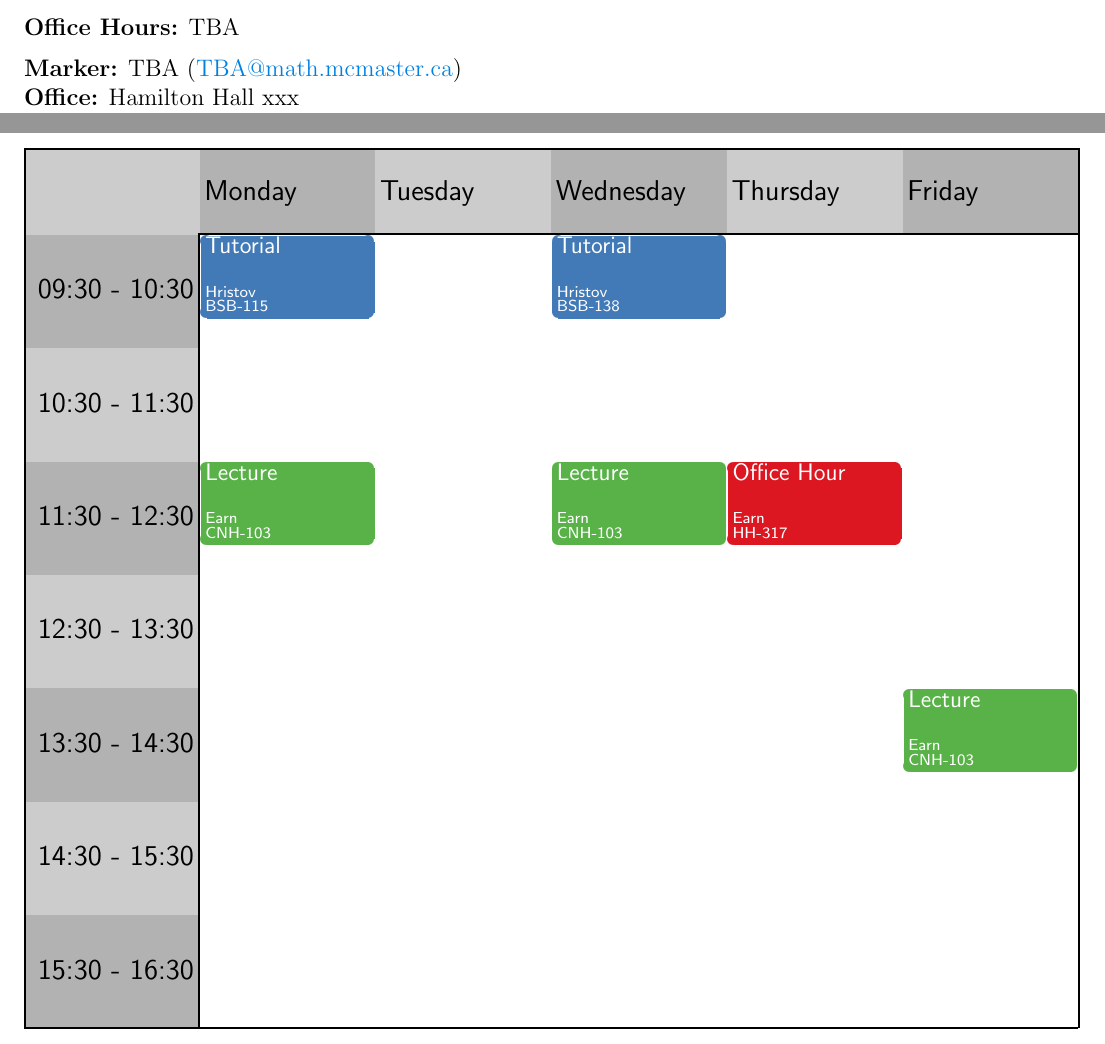
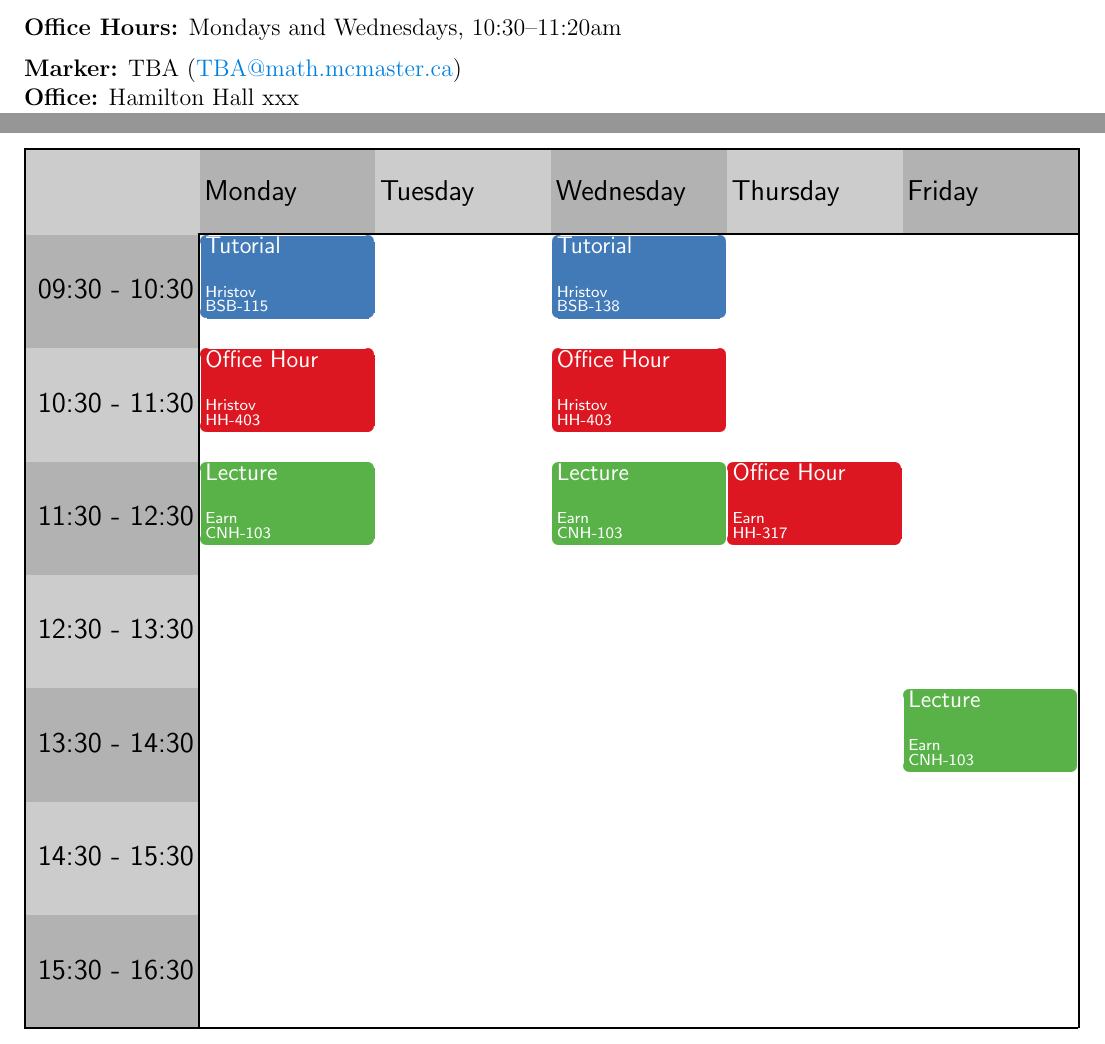
Before and after one commit to davidearn/math3a, a LaTeX document (handouts/3ainfo_2019.tex, which reads handouts/3atimetable_2019.tex): two parts of pages 2 and 7 of 7, joined at a grey line, cut at the place of the change. Compiled offline with pdfLaTeX.

Commit message:
Niky's office hours

```diff
--- a/handouts/3ainfo_2019.tex
+++ b/handouts/3ainfo_2019.tex
@@ -99,7 +99,7 @@ If you send e-mail messages to your instructor, please bear in mind that he typi
 
 \leftline{{\bf Tutor/Marker:} Nikolay Hristov (\emaillink{hriston@math.mcmaster.ca})}
 \leftline{{\bf Office:} Hamilton Hall 403}
-\leftline{{\bf Office Hours:} {TBA}}
+\leftline{{\bf Office Hours:} {Mondays and Wednesdays, 10:30--11:20am}}
 \medskip
 \leftline{{\bf Marker:} {TBA (\emaillink{TBA@math.mcmaster.ca})}}
 \leftline{{\bf Office:} Hamilton Hall xxx}
--- a/handouts/3atimetable_2019.tex
+++ b/handouts/3atimetable_2019.tex
@@ -35,9 +35,10 @@
   \hours{9}{15}{1}
   \englishdays{1}
   \event 1 {930} {1020} {Tutorial}       {Hristov\\BSB-115} {}      {tutorial}
+  \event 1 {1030} {1120} {Office Hour}   {Hristov\\HH-403} {}      {officehour}
   \event 1 {1130}{1220} {Lecture}        {Earn\\CNH-103}    {}      {lecture}
   \event 3 {930} {1020} {Tutorial}       {Hristov\\BSB-138} {}      {tutorial}
-%%  \event 2 {1330} {1520} {Office Hours}   {Hristov\\HH-403} {}      {officehour}
+  \event 3 {1030} {1120} {Office Hour}   {Hristov\\HH-403} {}      {officehour}
   \event 3 {1130} {1220} {Lecture}        {Earn\\CNH-103}   {}      {lecture}
   \event 4 {1130} {1220} {Office Hour}    {Earn\\HH-317}    {}      {officehour}
   \event 5 {1330} {1420} {Lecture}        {Earn\\CNH-103}   {}      {lecture}
```
